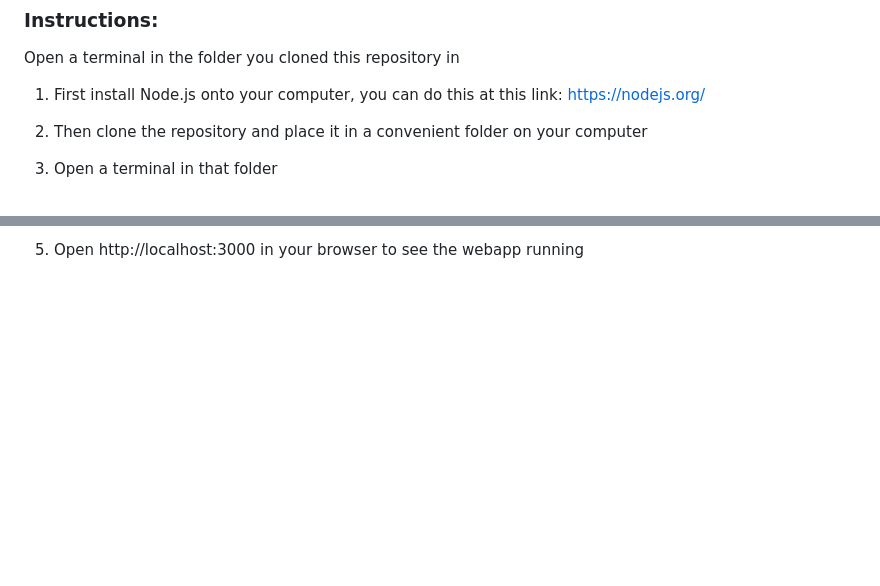
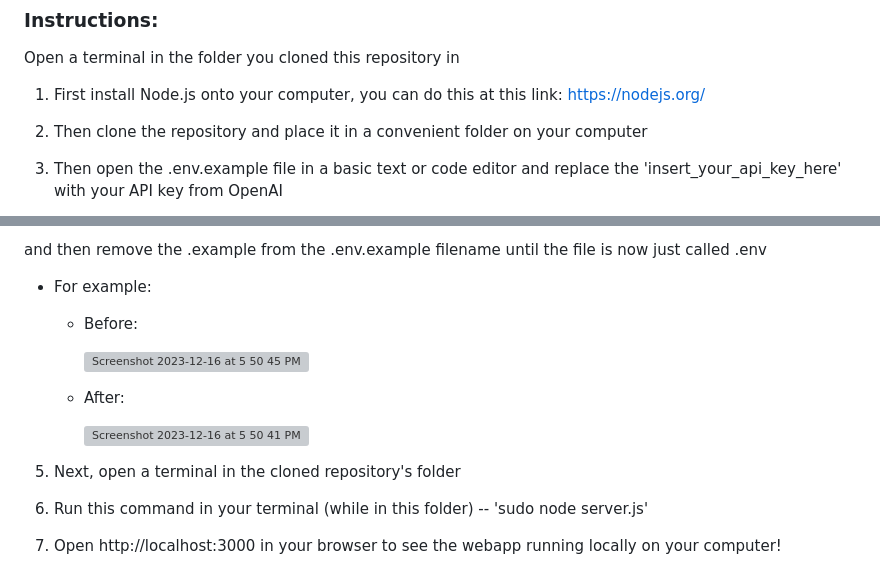
Before and after one commit to intro-gen-ai/Business-buyer-software, a Markdown page: README.md, 2 parts joined by grey strips. Drawn GitHub-style; blank space fills up the shorter version; grey boxes are pictures that could not be loaded.

```diff
--- a/README.md
+++ b/README.md
@@ -177,5 +177,5 @@ Open a terminal in the folder you cloned this repository in
 
 2. Then clone the repository and place it in a convenient folder on your computer
 
-3. Open a terminal in that folder
+3. Then open the .env.example file in a basic text or code editor and replace the 'insert_your_api_key_here' with your API key from OpenAI
 
@@ -183,2 +183,20 @@ Open a terminal in the folder you cloned this repository in
 
-5. Open http://localhost:3000 in your browser to see the webapp running
+
+and then remove the .example from the .env.example filename until the file is now just called .env
+
+  * For example:
+
+    * Before:
+
+        ![Screenshot 2023-12-16 at 5 50 45 PM](https://github.com/intro-gen-ai/Business-buyer-software/assets/97208860/ae057ffb-cdbc-4d6e-971c-1a8c6d84c6f1)
+
+    * After:
+
+        ![Screenshot 2023-12-16 at 5 50 41 PM](https://github.com/intro-gen-ai/Business-buyer-software/assets/97208860/ea59979c-6ed4-4415-8665-0d88f51c125c)
+
+
+5. Next, open a terminal in the cloned repository's folder
+
+6. Run this command in your terminal (while in this folder) --  'sudo node server.js'
+
+7. Open http://localhost:3000 in your browser to see the webapp running locally on your computer!
```
Also changed, not shown: other parts of README.md (+1 -1 lines).
